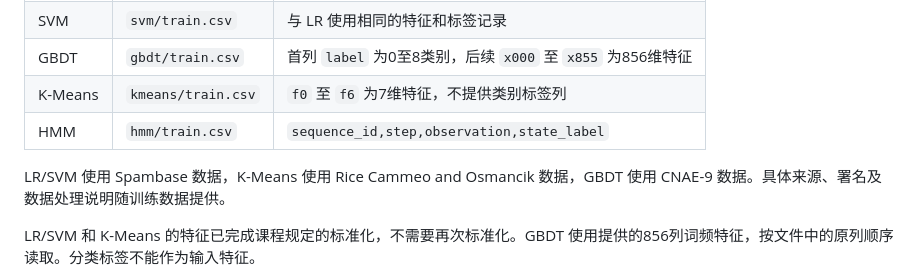
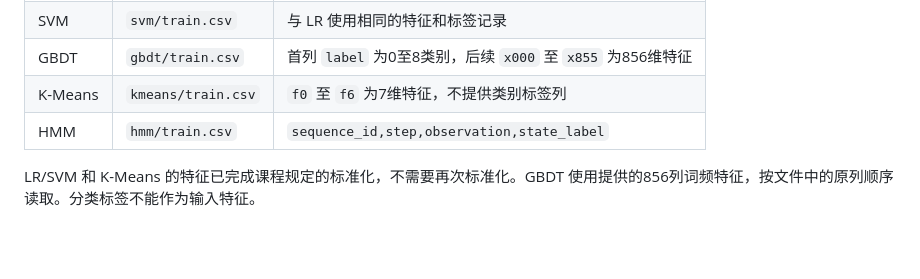
Before and after one commit to ZeroGen-Lab/ML-Assignment-1, a Markdown page: README.md, the part around the change. Rendered like a GitHub page; blank space fills up the shorter version.

```diff
--- a/README.md
+++ b/README.md
@@ -71,8 +71,6 @@ GBDT 的 **856维均为真实特征**，标签不计入特征维度。不要补
 | GBDT | `gbdt/train.csv` | 首列 `label` 为0至8类别，后续 `x000` 至 `x855` 为856维特征 |
 | K-Means | `kmeans/train.csv` | `f0` 至 `f6` 为7维特征，不提供类别标签列 |
 | HMM | `hmm/train.csv` | `sequence_id,step,observation,state_label` |
-
-LR/SVM 使用 Spambase 数据，K-Means 使用 Rice Cammeo and Osmancik 数据，GBDT 使用 CNAE-9 数据。具体来源、署名及数据处理说明随训练数据提供。
 
 LR/SVM 和 K-Means 的特征已完成课程规定的标准化，不需要再次标准化。GBDT 使用提供的856列词频特征，按文件中的原列顺序读取。分类标签不能作为输入特征。
 
```
